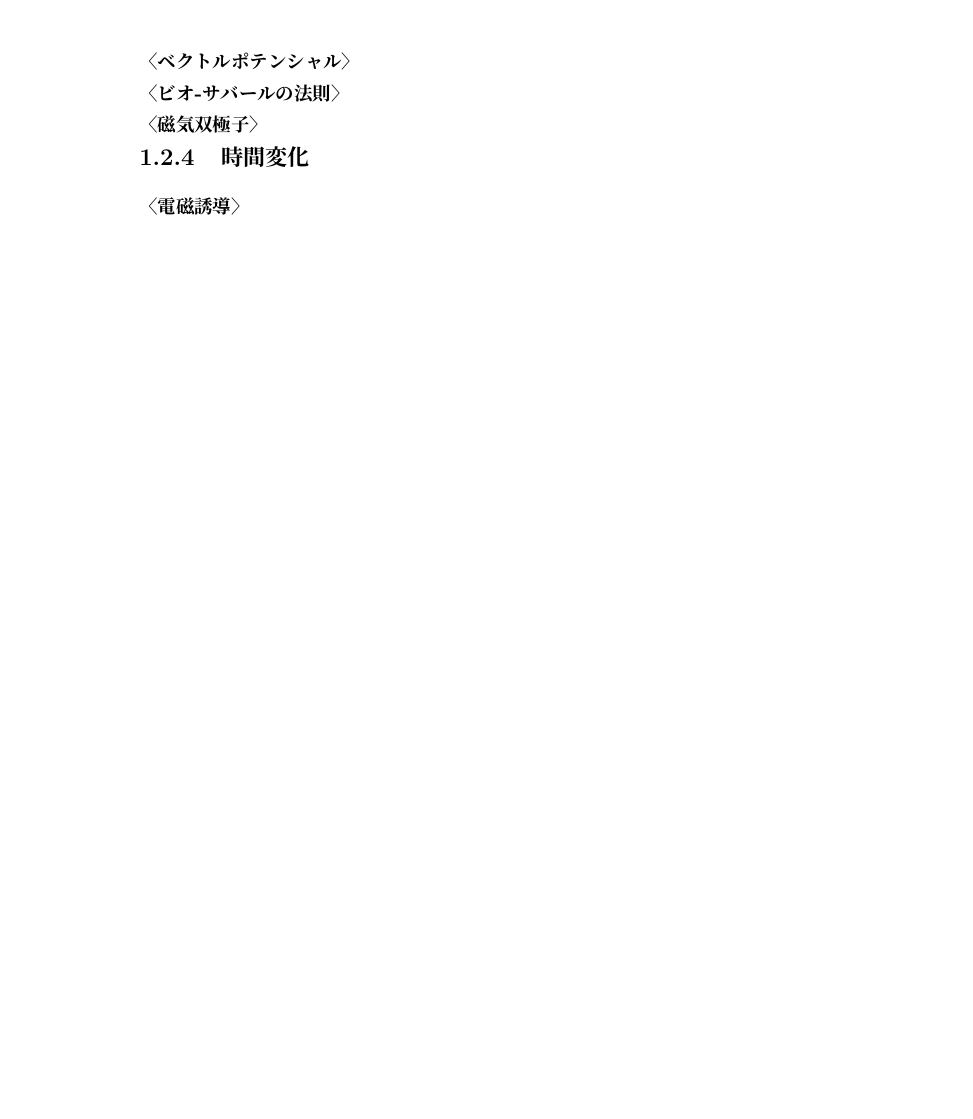
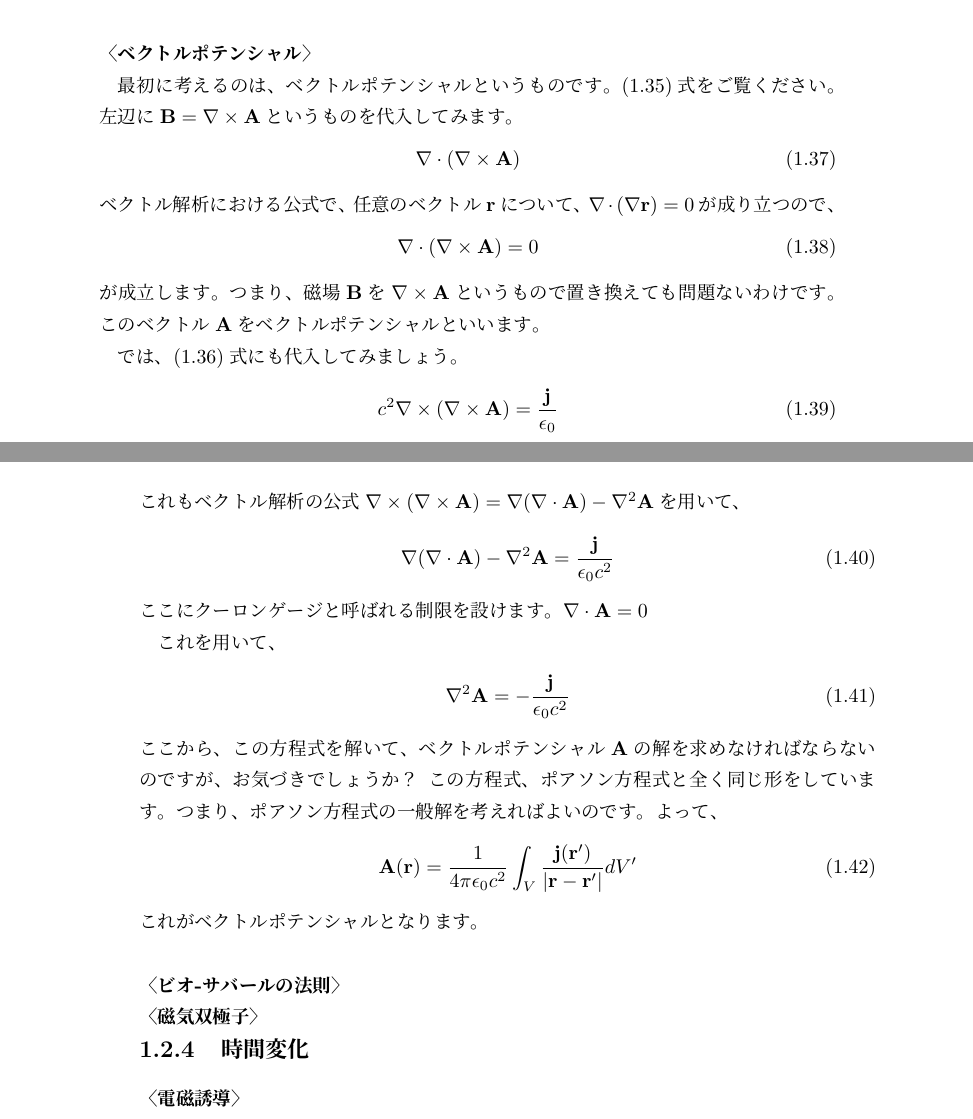
Before and after one commit to vuccaken/kaishi2019, a LaTeX book (tex/fukuda.tex): part of page 7 of 9 before the commit and two parts of pages 6 and 7 of 9 after it, the two joined at a grey line, cut so that both start at the same text, the shorter picture padded with empty space. Compiled offline with pLaTeX and dvipdfmx; a missing font is replaced by an installed copy or a similar font; a LaTeX package or settings file that is missing is left out.

Commit message:
Update fukuda.tex

```diff
--- a/tex/fukuda.tex
+++ b/tex/fukuda.tex
@@ -207,9 +206,37 @@ c^2 \nabla\cdot\mathbf{B} = \frac{\mathbf{j}}{\epsilon_0}
 \end{numcases}
 静磁場を考えるので、時間微分の項は全て消してあります。
 \subsubsection{〈ベクトルポテンシャル〉}
+最初に考えるのは、ベクトルポテンシャルというものです。\shiki{Gauss2dif1.2.3}をご覧ください。左辺に$\mathbf{B}=\nabla\times\mathbf{A}$というものを代入してみます。
+\begin{align}
+\nabla\cdot(\nabla\times\mathbf{A})
+\end{align}
+ベクトル解析における公式で、任意のベクトル$\mathbf{r}$について、$\nabla\cdot(\nabla\mathbf{r})=0$が成り立つので、
+\begin{align}
+\nabla\cdot(\nabla\times\mathbf{A})=0
+\end{align}
+が成立します。つまり、磁場$\mathbf{B}$を$\nabla\times\mathbf{A}$というもので置き換えても問題ないわけです。このベクトル$\mathbf{A}$をベクトルポテンシャルといいます。\par
+では、\shiki{Amperedif1.2.3}にも代入してみましょう。
+\begin{align}
+c^2 \nabla\times(\nabla\times\mathbf{A}) = \frac{\mathbf{j}}{\epsilon_0}
+\end{align}
+これもベクトル解析の公式$\nabla\times(\nabla\times\mathbf{A})=\nabla(\nabla\cdot\mathbf{A})-\nabla^2\mathbf{A}$を用いて、
+\begin{align}
+\nabla(\nabla\cdot\mathbf{A})-\nabla^2\mathbf{A}=\frac{\mathbf{j}}{\epsilon_0 c^2}
+\end{align}
+ここにクーロンゲージと呼ばれる制限を設けます。$\nabla\cdot\mathbf{A}=0$\par
+これを用いて、
+\begin{align}
+\nabla^2\mathbf{A}=-\frac{\mathbf{j}}{\epsilon_0 c^2}
+\end{align}
+ここから、この方程式を解いて、ベクトルポテンシャル$\mathbf{A}$の解を求めなければならないのですが、お気づきでしょうか？この方程式、ポアソン方程式と全く同じ形をしています。つまり、ポアソン方程式の一般解を考えればよいのです。よって、
+\begin{align}
+\mathbf{A}(\mathbf{r})=\frac{1}{4\pi\epsilon_0 c^2}\int_V \frac{\mathbf{j(\mathbf{r'})}}{|\mathbf{r}-\mathbf{r'}|}dV'
+\end{align}
+これがベクトルポテンシャルとなります。
+
+\subsubsection{〈ビオ-サバールの法則〉}
 
 
-\subsubsection{〈ビオ-サバールの法則〉}
 \subsubsection{〈磁気双極子〉}
 
 \subsection{時間変化}
```
Also changed, not shown: tex/fukuda.tex (25 more changed lines).
